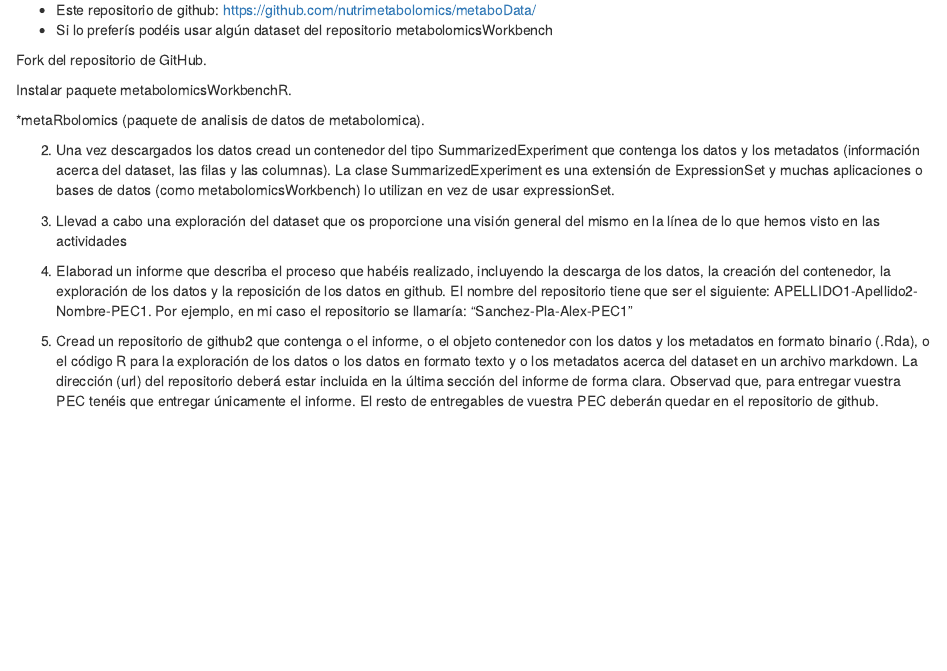
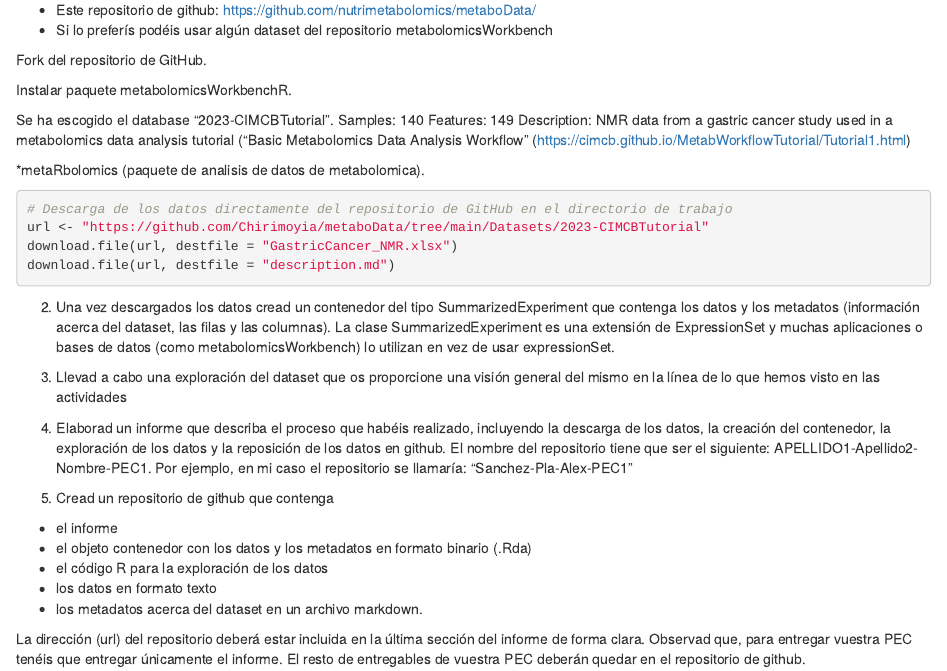
Before and after one commit to Chirimoyia/Fuertes-Perez-Sandra-PEC1, an R Markdown document (Fuertes-Perez-Sandra-PEC1.Rmd): the page in a window 1100 px wide, from 190 px down. Rendered offline with R 4.5, knitr and Pandoc, with nearby package versions.

Commit message:
Downloaded databases to use: "GastricCancer_NMR.xlsx" "description.md"
Completed first exercise in .Rmd document.

````diff
--- a/Fuertes-Perez-Sandra-PEC1.Rmd
+++ b/Fuertes-Perez-Sandra-PEC1.Rmd
@@ -25,7 +25,20 @@ Fork del repositorio de GitHub.
 
 Instalar paquete metabolomicsWorkbenchR.
 
+Se ha escogido el database "2023-CIMCBTutorial". Samples: 140 Features:
+149 Description: NMR data from a gastric cancer study used in a
+metabolomics data analysis tutorial ("Basic Metabolomics Data Analysis
+Workflow"
+(<https://cimcb.github.io/MetabWorkflowTutorial/Tutorial1.html>)
+
 \*metaRbolomics (paquete de analisis de datos de metabolomica).
+
+```{r, results=FALSE, message=FALSE, warning=FALSE}
+# Descarga de los datos directamente del repositorio de GitHub en el directorio de trabajo
+url <- "https://github.com/Chirimoyia/metaboData/tree/main/Datasets/2023-CIMCBTutorial"
+download.file(url, destfile = "GastricCancer_NMR.xlsx")
+download.file(url, destfile = "description.md")
+```
 
 2.  Una vez descargados los datos cread un contenedor del tipo
     SummarizedExperiment que contenga los datos y los metadatos
@@ -45,12 +58,16 @@ Instalar paquete metabolomicsWorkbenchR.
     APELLIDO1-Apellido2-Nombre-PEC1. Por ejemplo, en mi caso el
     repositorio se llamaría: “Sanchez-Pla-Alex-PEC1”
 
-5.  Cread un repositorio de github2 que contenga o el informe, o el
-    objeto contenedor con los datos y los metadatos en formato binario
-    (.Rda), o el código R para la exploración de los datos o los datos
-    en formato texto y o los metadatos acerca del dataset en un archivo
-    markdown. La dirección (url) del repositorio deberá estar incluida
-    en la última sección del informe de forma clara. Observad que, para
-    entregar vuestra PEC tenéis que entregar únicamente el informe. El
-    resto de entregables de vuestra PEC deberán quedar en el repositorio
-    de github.
+5.  Cread un repositorio de github que contenga
+
+-   el informe
+-   el objeto contenedor con los datos y los metadatos en formato
+    binario (.Rda)
+-   el código R para la exploración de los datos
+-   los datos en formato texto
+-   los metadatos acerca del dataset en un archivo markdown.
+
+La dirección (url) del repositorio deberá estar incluida en la última
+sección del informe de forma clara. Observad que, para entregar vuestra
+PEC tenéis que entregar únicamente el informe. El resto de entregables
+de vuestra PEC deberán quedar en el repositorio de github.
````
Also changed, not shown: description.md (added, +15 -0 lines), Fuertes-Perez-Sandra-PEC1.html (added), GastricCancer_NMR.xlsx (added).
